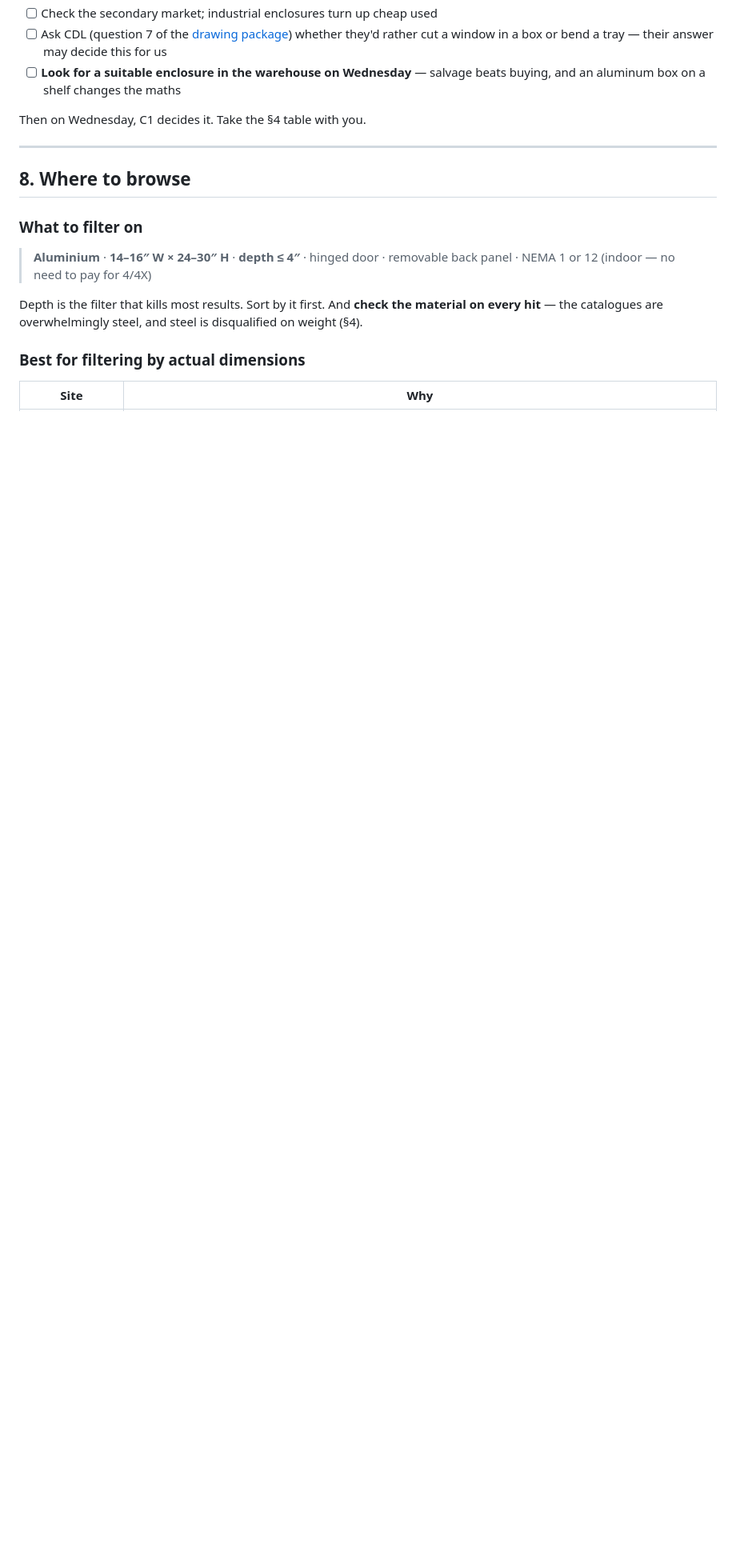
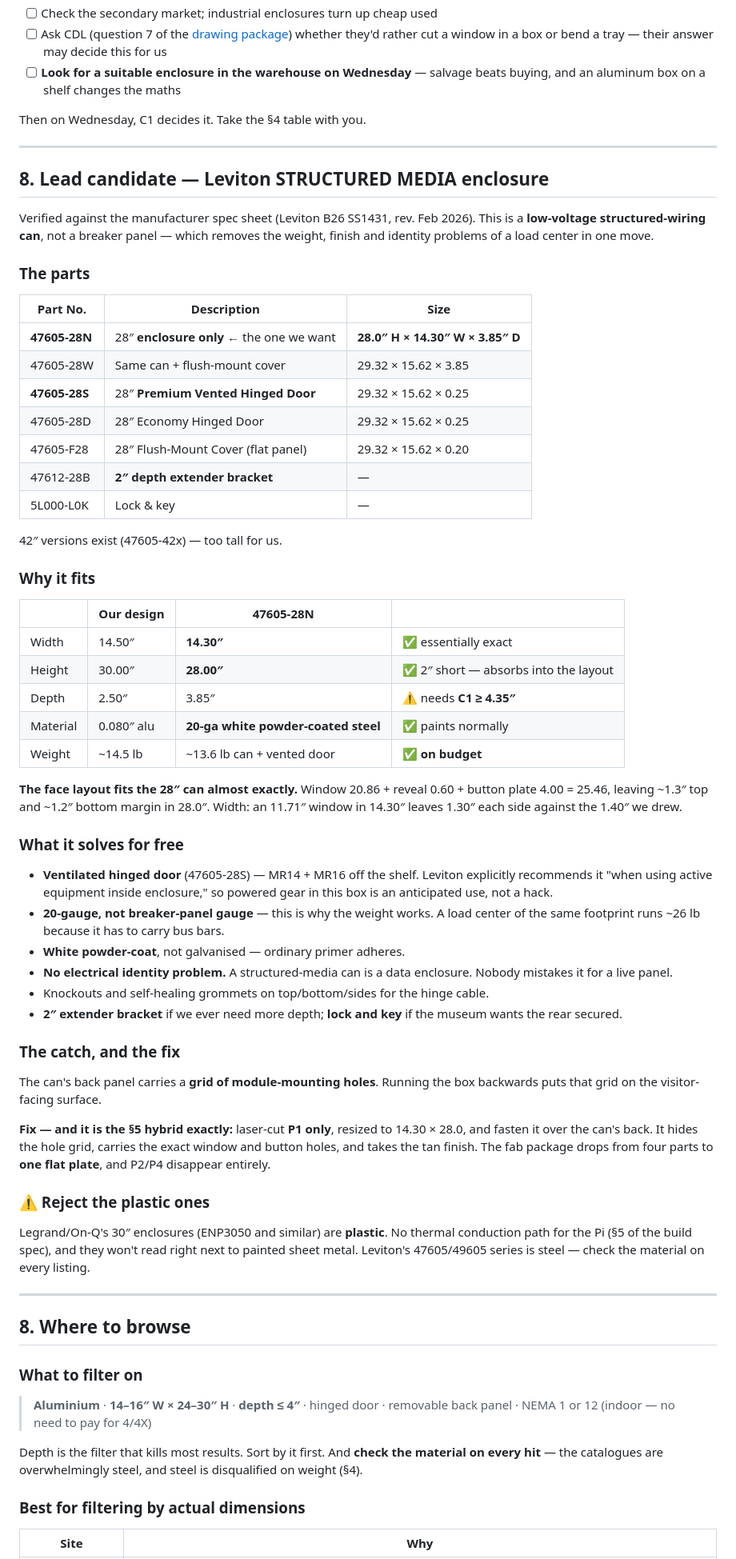
Before and after one commit to nickdnj/3280-kiosk, a Markdown page: mechanical/enclosure-buy-vs-build.md, the part around the change. Shown at 80% size. Drawn GitHub-style; blank space fills up the shorter version.

Commit message:
docs(me4): Leviton STRUCTURED MEDIA can as lead buy-and-modify candidate
Verified against Leviton spec B26 SS1431 (Feb 2026). 47605-28N is 28.0 x
14.30 x 3.85, 20-gauge white powder-coated steel, ~13.6 lb with the vented
hinged door (47605-28S) — on our 14.5 lb budget, unlike a load center of the
same footprint which runs ~26 lb because it carries bus bars.

Width 14.30 vs our 14.50 is essentially exact, and the face layout (window +
reveal + button plate = 25.46) fits the 28in height with margin to spare.
Depth 3.85 is the only issue: needs C1 >= 4.35.

The can's back carries a module-mounting hole grid, so it needs our P1 face
plate over it — which collapses the fab package from four parts to one.

Notes that Legrand/On-Q 30in enclosures are plastic and must be rejected: no
thermal path for the Pi.

Co-Authored-By: Claude Opus 5 (1M context) <noreply@anthropic.com>

```diff
--- a/mechanical/enclosure-buy-vs-build.md
+++ b/mechanical/enclosure-buy-vs-build.md
@@ -177,6 +177,73 @@ Then on Wednesday, C1 decides it. Take the §4 table with you.
 
 ---
 
+## 8. Lead candidate — Leviton STRUCTURED MEDIA enclosure
+
+Verified against the manufacturer spec sheet (Leviton B26 SS1431, rev. Feb 2026).
+This is a **low-voltage structured-wiring can**, not a breaker panel — which
+removes the weight, finish and identity problems of a load center in one move.
+
+### The parts
+
+| Part No. | Description | Size |
+|---|---|---|
+| **47605-28N** | 28″ **enclosure only** ← the one we want | **28.0″ H × 14.30″ W × 3.85″ D** |
+| 47605-28W | Same can + flush-mount cover | 29.32 × 15.62 × 3.85 |
+| **47605-28S** | 28″ **Premium Vented Hinged Door** | 29.32 × 15.62 × 0.25 |
+| 47605-28D | 28″ Economy Hinged Door | 29.32 × 15.62 × 0.25 |
+| 47605-F28 | 28″ Flush-Mount Cover (flat panel) | 29.32 × 15.62 × 0.20 |
+| 47612-28B | **2″ depth extender bracket** | — |
+| 5L000-L0K | Lock & key | — |
+
+42″ versions exist (47605-42x) — too tall for us.
+
+### Why it fits
+
+| | Our design | 47605-28N | |
+|---|---|---|---|
+| Width | 14.50″ | **14.30″** | ✅ essentially exact |
+| Height | 30.00″ | **28.00″** | ✅ 2″ short — absorbs into the layout |
+| Depth | 2.50″ | 3.85″ | ⚠️ needs **C1 ≥ 4.35″** |
+| Material | 0.080″ alu | **20-ga white powder-coated steel** | ✅ paints normally |
+| Weight | ~14.5 lb | ~13.6 lb can + vented door | ✅ **on budget** |
+
+**The face layout fits the 28″ can almost exactly.** Window 20.86 + reveal 0.60 +
+button plate 4.00 = 25.46, leaving ~1.3″ top and ~1.2″ bottom margin in 28.0″.
+Width: an 11.71″ window in 14.30″ leaves 1.30″ each side against the 1.40″ we drew.
+
+### What it solves for free
+
+- **Ventilated hinged door** (47605-28S) — MR14 + MR16 off the shelf. Leviton
+  explicitly recommends it "when using active equipment inside enclosure," so
+  powered gear in this box is an anticipated use, not a hack.
+- **20-gauge, not breaker-panel gauge** — this is why the weight works. A load
+  center of the same footprint runs ~26 lb because it has to carry bus bars.
+- **White powder-coat**, not galvanised — ordinary primer adheres.
+- **No electrical identity problem.** A structured-media can is a data enclosure.
+  Nobody mistakes it for a live panel.
+- Knockouts and self-healing grommets on top/bottom/sides for the hinge cable.
+- **2″ extender bracket** if we ever need more depth; **lock and key** if the
+  museum wants the rear secured.
+
+### The catch, and the fix
+
+The can's back panel carries a **grid of module-mounting holes**. Running the box
+backwards puts that grid on the visitor-facing surface.
+
+**Fix — and it is the §5 hybrid exactly:** laser-cut **P1 only**, resized to
+14.30 × 28.0, and fasten it over the can's back. It hides the hole grid, carries
+the exact window and button holes, and takes the tan finish. The fab package
+drops from four parts to **one flat plate**, and P2/P4 disappear entirely.
+
+### ⚠️ Reject the plastic ones
+
+Legrand/On-Q's 30″ enclosures (ENP3050 and similar) are **plastic**. No thermal
+conduction path for the Pi (§5 of the build spec), and they won't read right next
+to painted sheet metal. Leviton's 47605/49605 series is steel — check the
+material on every listing.
+
+---
+
 ## 8. Where to browse
 
 ### What to filter on
```
